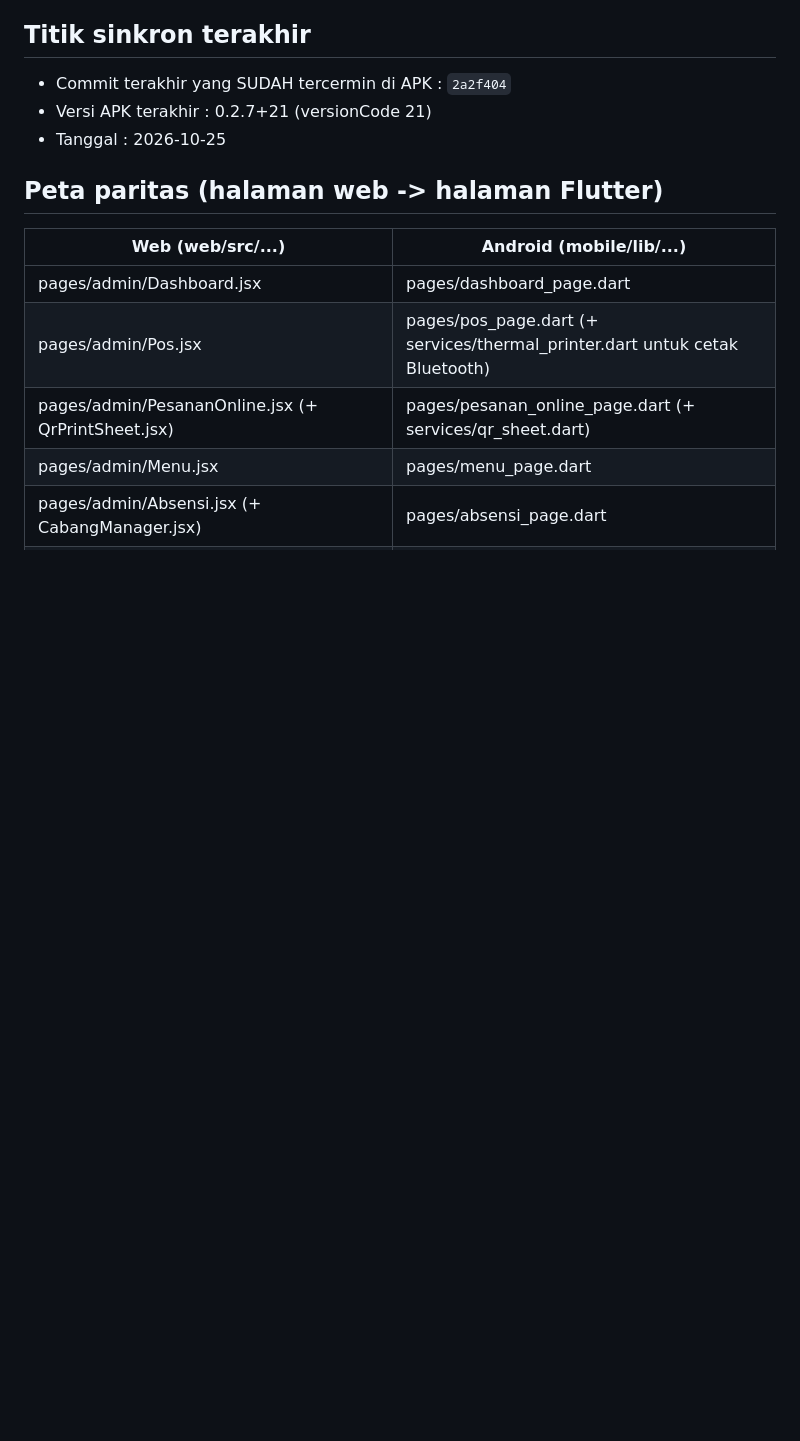
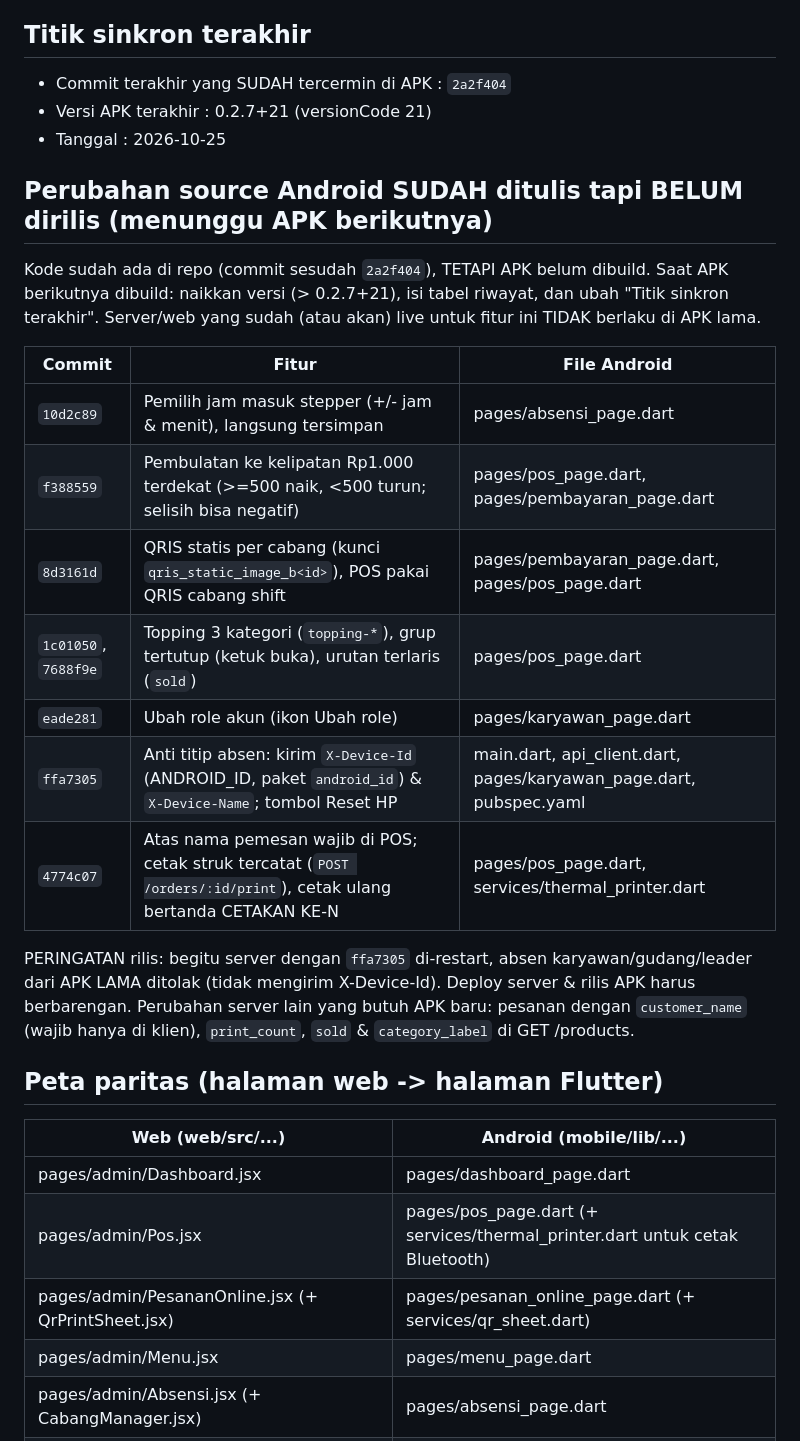
Before and after one commit to deniatmojo/juraganseblak, a Markdown page: mobile/ANDROID-SYNC.md, the part around the change. Rendered like a GitHub page; blank space fills up the shorter version.

Commit message:
Docs: ANDROID-SYNC — daftar perubahan Android yang sudah ditulis tapi belum dirilis + peringatan rilis bersama server
Co-Authored-By: Claude Sonnet 5.5 <noreply@anthropic.com>

```diff
--- a/mobile/ANDROID-SYNC.md
+++ b/mobile/ANDROID-SYNC.md
@@ -8,6 +8,26 @@ untuk mengetahui perubahan web/server apa yang belum masuk ke aplikasi.
 - Commit terakhir yang SUDAH tercermin di APK : `2a2f404`
 - Versi APK terakhir                          : 0.2.7+21 (versionCode 21)
 - Tanggal                                     : 2026-10-25
+
+## Perubahan source Android SUDAH ditulis tapi BELUM dirilis (menunggu APK berikutnya)
+Kode sudah ada di repo (commit sesudah `2a2f404`), TETAPI APK belum dibuild. Saat APK berikutnya
+dibuild: naikkan versi (> 0.2.7+21), isi tabel riwayat, dan ubah "Titik sinkron terakhir".
+Server/web yang sudah (atau akan) live untuk fitur ini TIDAK berlaku di APK lama.
+
+| Commit | Fitur | File Android |
+|--------|-------|--------------|
+| `10d2c89` | Pemilih jam masuk stepper (+/- jam & menit), langsung tersimpan | pages/absensi_page.dart |
+| `f388559` | Pembulatan ke kelipatan Rp1.000 terdekat (>=500 naik, <500 turun; selisih bisa negatif) | pages/pos_page.dart, pages/pembayaran_page.dart |
+| `8d3161d` | QRIS statis per cabang (kunci `qris_static_image_b<id>`), POS pakai QRIS cabang shift | pages/pembayaran_page.dart, pages/pos_page.dart |
+| `1c01050`, `7688f9e` | Topping 3 kategori (`topping-*`), grup tertutup (ketuk buka), urutan terlaris (`sold`) | pages/pos_page.dart |
+| `eade281` | Ubah role akun (ikon Ubah role) | pages/karyawan_page.dart |
+| `ffa7305` | Anti titip absen: kirim `X-Device-Id` (ANDROID_ID, paket `android_id`) & `X-Device-Name`; tombol Reset HP | main.dart, api_client.dart, pages/karyawan_page.dart, pubspec.yaml |
+| `4774c07` | Atas nama pemesan wajib di POS; cetak struk tercatat (`POST /orders/:id/print`), cetak ulang bertanda CETAKAN KE-N | pages/pos_page.dart, services/thermal_printer.dart |
+
+PERINGATAN rilis: begitu server dengan `ffa7305` di-restart, absen karyawan/gudang/leader dari APK
+LAMA ditolak (tidak mengirim X-Device-Id). Deploy server & rilis APK harus berbarengan.
+Perubahan server lain yang butuh APK baru: pesanan dengan `customer_name` (wajib hanya di klien),
+`print_count`, `sold` & `category_label` di GET /products.
 
 ## Peta paritas (halaman web -> halaman Flutter)
 | Web (web/src/...)                         | Android (mobile/lib/...)                  |
```
